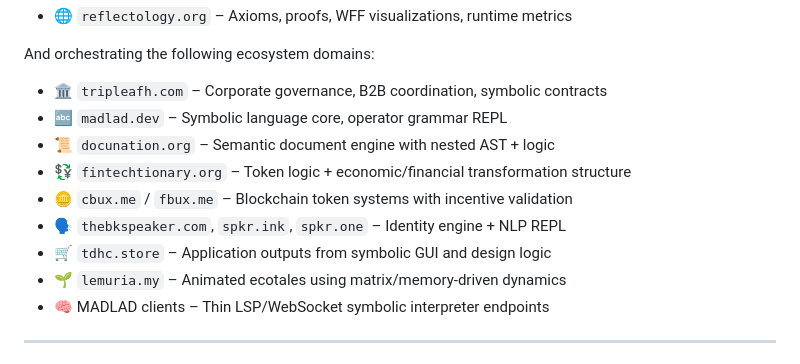
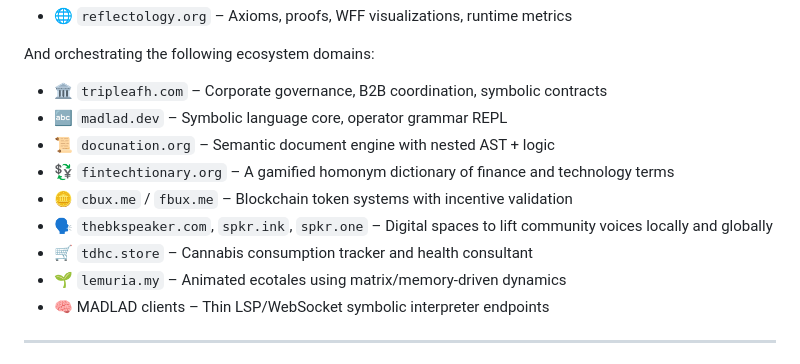
Before and after one commit to Reflectology/Reflections, a Markdown page: README.md, the part around the change. GitHub-like rendering.

```diff
--- a/README.md
+++ b/README.md
@@ -9,10 +9,10 @@ And orchestrating the following ecosystem domains:
 - 🏛 `tripleafh.com` – Corporate governance, B2B coordination, symbolic contracts
 - 🔤 `madlad.dev` – Symbolic language core, operator grammar REPL
 - 📜 `docunation.org` – Semantic document engine with nested AST + logic
-- 💱 `fintechtionary.org` – Token logic + economic/financial transformation structure
+- 💱 `fintechtionary.org` – A gamified homonym dictionary of finance and technology terms
 - 🪙 `cbux.me` / `fbux.me` – Blockchain token systems with incentive validation
-- 🗣 `thebkspeaker.com`, `spkr.ink`, `spkr.one` – Identity engine + NLP REPL
-- 🛒 `tdhc.store` – Application outputs from symbolic GUI and design logic
+- 🗣 `thebkspeaker.com`, `spkr.ink`, `spkr.one` – Digital spaces to lift community voices locally and globally
+- 🛒 `tdhc.store` – Cannabis consumption tracker and health consultant
 - 🌱 `lemuria.my` – Animated ecotales using matrix/memory-driven dynamics
 - 🧠 MADLAD clients – Thin LSP/WebSocket symbolic interpreter endpoints
 
```
